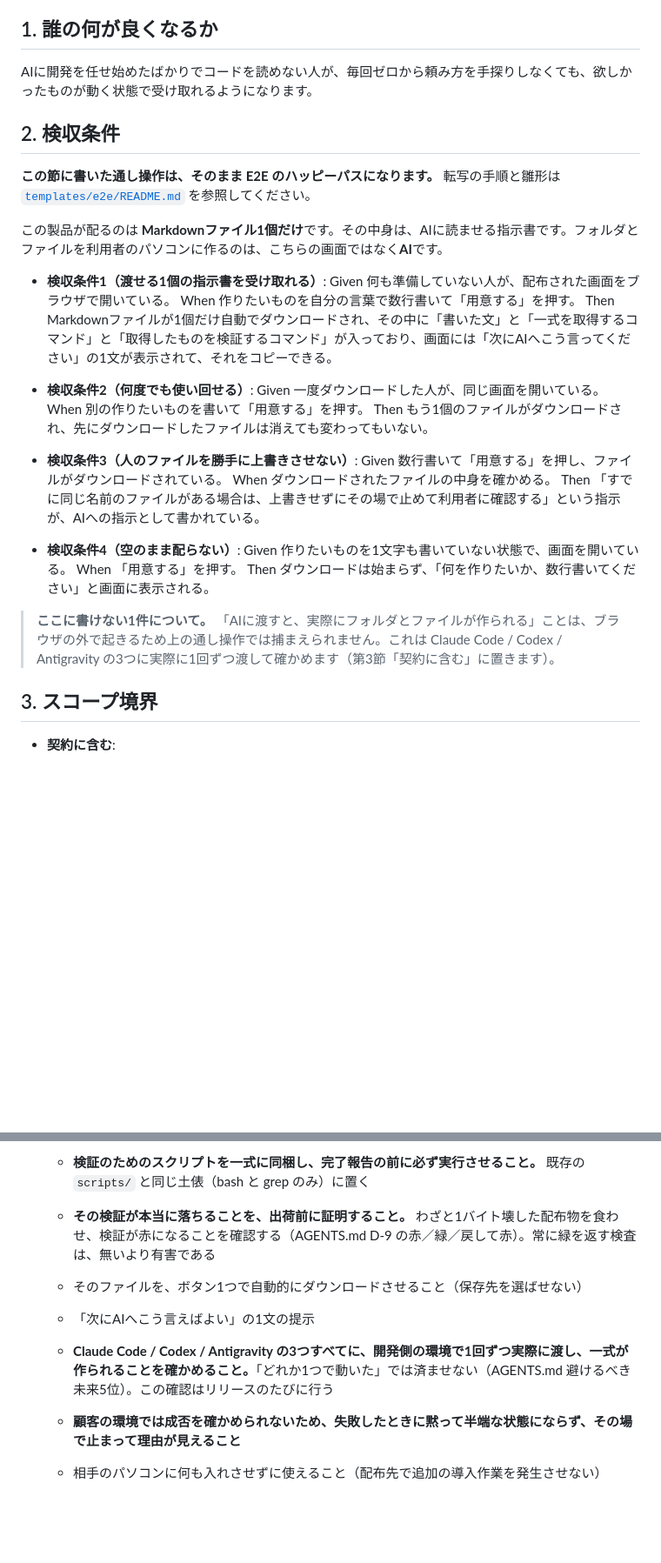
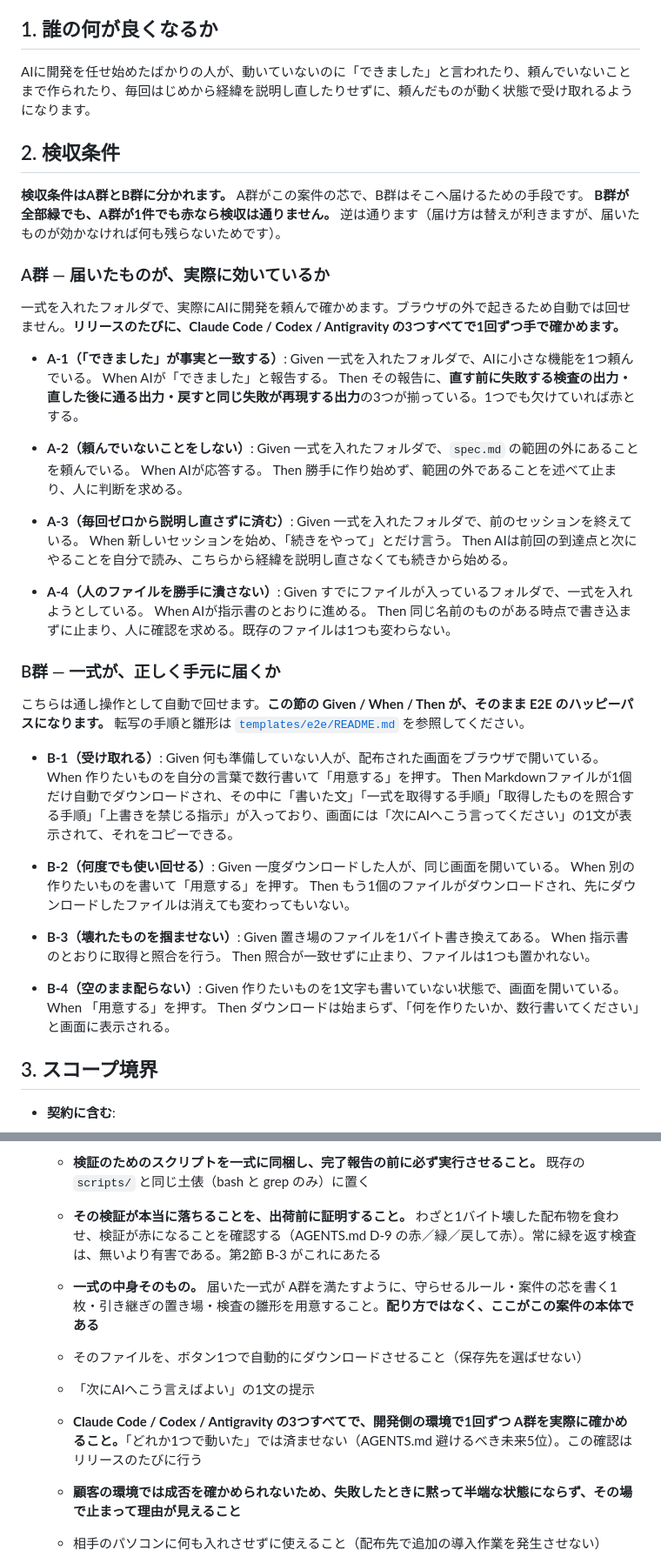
Before and after one commit to rahiseko-alt/test-t-826-, a Markdown page: spec.md, 2 parts joined by grey strips. Shown at 87% size. GitHub-like rendering; blank space fills up the shorter version.

Commit message:
Redraft spec.md after gate 1 returned No
門①の逆翻訳が「たぶん、まだ実現する内容は決まっていません」を返した。
spec.md が配り方だけを精密に書き、届いた一式が利用者の何を変えるのかを
一度も書いていなかったためである。検収条件4件はすべて配る側の挙動であり、
この製品の価値を1件も捕まえていなかった。

第1節を、消える不都合（動いていないのに完了と言われる／頼んでいないものが
作られる／毎回説明し直す）で書き直した。

第2節を2群に分けた。

- A群: 届いたものが実際に効いているか。赤／緑／戻して赤が揃うこと、範囲外で
  止まること、経緯を説明し直さずに続きから始まること、人のファイルを潰さない
  こと。ブラウザの外で起きるため、3つのエージェントで手で確かめる
- B群: 一式が正しく手元に届くか。こちらが E2E になる

B群が全部緑でも A群が1件でも赤なら検収は通らない、と明記した。届け方は
替えが利くが、届いたものが効かなければ何も残らないためである。

第3節に「一式の中身そのもの」を契約に含む項として追加した。配り方ではなく
そこがこの案件の本体である。

docs/failures.md に F-20260826-03 として記録した。

Co-Authored-By: Claude Opus 5 <noreply@anthropic.com>
Claude-Session: https://claude.ai/code/session_01BnaLZZUB7afhKLqGzPiDfN

```diff
--- a/spec.md
+++ b/spec.md
@@ -5,35 +5,60 @@
 
 ## 1. 誰の何が良くなるか
 
-AIに開発を任せ始めたばかりでコードを読めない人が、毎回ゼロから頼み方を手探りしなくても、欲しかったものが動く状態で受け取れるようになります。
+AIに開発を任せ始めたばかりの人が、動いていないのに「できました」と言われたり、頼んでいないことまで作られたり、毎回はじめから経緯を説明し直したりせずに、頼んだものが動く状態で受け取れるようになります。
 
 ## 2. 検収条件
 
-**この節に書いた通し操作は、そのまま E2E のハッピーパスになります。** 転写の手順と雛形は [`templates/e2e/README.md`](./templates/e2e/README.md) を参照してください。
+**検収条件はA群とB群に分かれます。** A群がこの案件の芯で、B群はそこへ届けるための手段です。
+**B群が全部緑でも、A群が1件でも赤なら検収は通りません。** 逆は通ります（届け方は替えが利きますが、届いたものが効かなければ何も残らないためです）。
 
-この製品が配るのは **Markdownファイル1個だけ**です。その中身は、AIに読ませる指示書です。フォルダとファイルを利用者のパソコンに作るのは、こちらの画面ではなく**AI**です。
+### A群 — 届いたものが、実際に効いているか
 
-- **検収条件1（渡せる1個の指示書を受け取れる）**:
+一式を入れたフォルダで、実際にAIに開発を頼んで確かめます。ブラウザの外で起きるため自動では回せません。**リリースのたびに、Claude Code / Codex / Antigravity の3つすべてで1回ずつ手で確かめます。**
+
+- **A-1（「できました」が事実と一致する）**:
+  Given 一式を入れたフォルダで、AIに小さな機能を1つ頼んでいる。
+  When AIが「できました」と報告する。
+  Then その報告に、**直す前に失敗する検査の出力・直した後に通る出力・戻すと同じ失敗が再現する出力**の3つが揃っている。1つでも欠けていれば赤とする。
+
+- **A-2（頼んでいないことをしない）**:
+  Given 一式を入れたフォルダで、`spec.md` の範囲の外にあることを頼んでいる。
+  When AIが応答する。
+  Then 勝手に作り始めず、範囲の外であることを述べて止まり、人に判断を求める。
+
+- **A-3（毎回ゼロから説明し直さずに済む）**:
+  Given 一式を入れたフォルダで、前のセッションを終えている。
+  When 新しいセッションを始め、「続きをやって」とだけ言う。
+  Then AIは前回の到達点と次にやることを自分で読み、こちらから経緯を説明し直さなくても続きから始める。
+
+- **A-4（人のファイルを勝手に潰さない）**:
+  Given すでにファイルが入っているフォルダで、一式を入れようとしている。
+  When AIが指示書のとおりに進める。
+  Then 同じ名前のものがある時点で書き込まずに止まり、人に確認を求める。既存のファイルは1つも変わらない。
+
+### B群 — 一式が、正しく手元に届くか
+
+こちらは通し操作として自動で回せます。**この節の Given / When / Then が、そのまま E2E のハッピーパスになります。** 転写の手順と雛形は [`templates/e2e/README.md`](./templates/e2e/README.md) を参照してください。
+
+- **B-1（受け取れる）**:
   Given 何も準備していない人が、配布された画面をブラウザで開いている。
   When 作りたいものを自分の言葉で数行書いて「用意する」を押す。
-  Then Markdownファイルが1個だけ自動でダウンロードされ、その中に「書いた文」と「一式を取得するコマンド」と「取得したものを検証するコマンド」が入っており、画面には「次にAIへこう言ってください」の1文が表示されて、それをコピーできる。
+  Then Markdownファイルが1個だけ自動でダウンロードされ、その中に「書いた文」「一式を取得する手順」「取得したものを照合する手順」「上書きを禁じる指示」が入っており、画面には「次にAIへこう言ってください」の1文が表示されて、それをコピーできる。
 
-- **検収条件2（何度でも使い回せる）**:
+- **B-2（何度でも使い回せる）**:
   Given 一度ダウンロードした人が、同じ画面を開いている。
   When 別の作りたいものを書いて「用意する」を押す。
   Then もう1個のファイルがダウンロードされ、先にダウンロードしたファイルは消えても変わってもいない。
 
-- **検収条件3（人のファイルを勝手に上書きさせない）**:
-  Given 数行書いて「用意する」を押し、ファイルがダウンロードされている。
-  When ダウンロードされたファイルの中身を確かめる。
-  Then 「すでに同じ名前のファイルがある場合は、上書きせずにその場で止めて利用者に確認する」という指示が、AIへの指示として書かれている。
+- **B-3（壊れたものを掴ませない）**:
+  Given 置き場のファイルを1バイト書き換えてある。
+  When 指示書のとおりに取得と照合を行う。
+  Then 照合が一致せずに止まり、ファイルは1つも置かれない。
 
-- **検収条件4（空のまま配らない）**:
+- **B-4（空のまま配らない）**:
   Given 作りたいものを1文字も書いていない状態で、画面を開いている。
   When 「用意する」を押す。
   Then ダウンロードは始まらず、「何を作りたいか、数行書いてください」と画面に表示される。
-
-> **ここに書けない1件について。** 「AIに渡すと、実際にフォルダとファイルが作られる」ことは、ブラウザの外で起きるため上の通し操作では捕まえられません。これは Claude Code / Codex / Antigravity の3つに実際に1回ずつ渡して確かめます（第3節「契約に含む」に置きます）。
 
 ## 3. スコープ境界
 
@@ -53,10 +78,11 @@ AIに開発を任せ始めたばかりでコードを読めない人が、毎回
   - **利用者に、追加のアカウント登録・サービス登録を一切要求しないこと。** 置き場はこちらのサイトとし、第三者のサービス名を顧客の前に出さない。`git` を顧客側の前提条件にしない（Windows には標準で入っていないため）
   - **利用者にコマンドを打たせないこと。** 打つのはAIであり、利用者の操作はコピーと貼り付けだけに留める
   - **検証のためのスクリプトを一式に同梱し、完了報告の前に必ず実行させること。** 既存の `scripts/` と同じ土俵（bash と grep のみ）に置く
-  - **その検証が本当に落ちることを、出荷前に証明すること。** わざと1バイト壊した配布物を食わせ、検証が赤になることを確認する（AGENTS.md D-9 の赤／緑／戻して赤）。常に緑を返す検査は、無いより有害である
+  - **その検証が本当に落ちることを、出荷前に証明すること。** わざと1バイト壊した配布物を食わせ、検証が赤になることを確認する（AGENTS.md D-9 の赤／緑／戻して赤）。常に緑を返す検査は、無いより有害である。第2節 B-3 がこれにあたる
+  - **一式の中身そのもの。** 届いた一式が A群を満たすように、守らせるルール・案件の芯を書く1枚・引き継ぎの置き場・検査の雛形を用意すること。**配り方ではなく、ここがこの案件の本体である**
   - そのファイルを、ボタン1つで自動的にダウンロードさせること（保存先を選ばせない）
   - 「次にAIへこう言えばよい」の1文の提示
-  - **Claude Code / Codex / Antigravity の3つすべてに、開発側の環境で1回ずつ実際に渡し、一式が作られることを確かめること。**「どれか1つで動いた」では済ませない（AGENTS.md 避けるべき未来5位）。この確認はリリースのたびに行う
+  - **Claude Code / Codex / Antigravity の3つすべてで、開発側の環境で1回ずつ A群を実際に確かめること。**「どれか1つで動いた」では済ませない（AGENTS.md 避けるべき未来5位）。この確認はリリースのたびに行う
   - **顧客の環境では成否を確かめられないため、失敗したときに黙って半端な状態にならず、その場で止まって理由が見えること**
   - 相手のパソコンに何も入れさせずに使えること（配布先で追加の導入作業を発生させない）
 
```
Also changed, not shown: other parts of spec.md (+1 -1 lines), docs/failures.md (+9 -0 lines).
